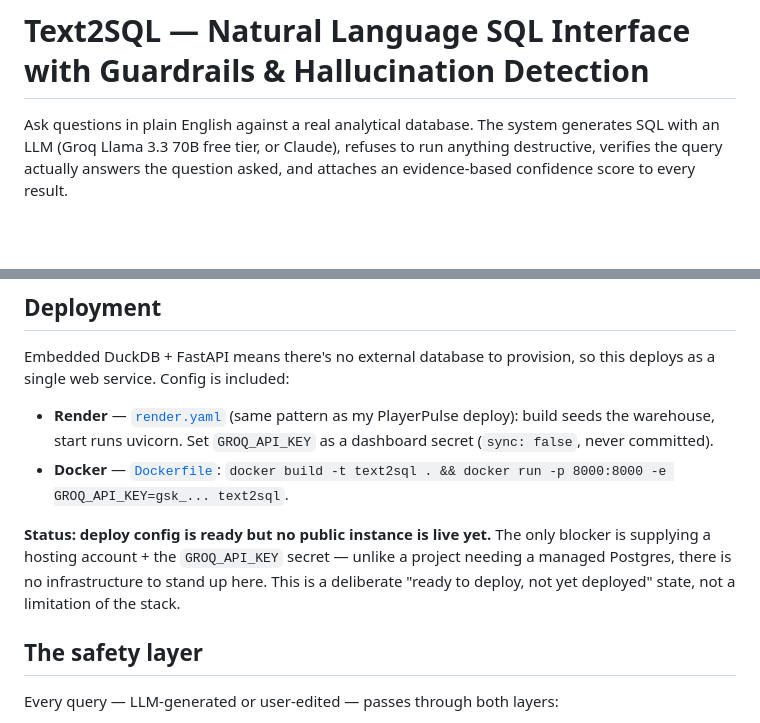
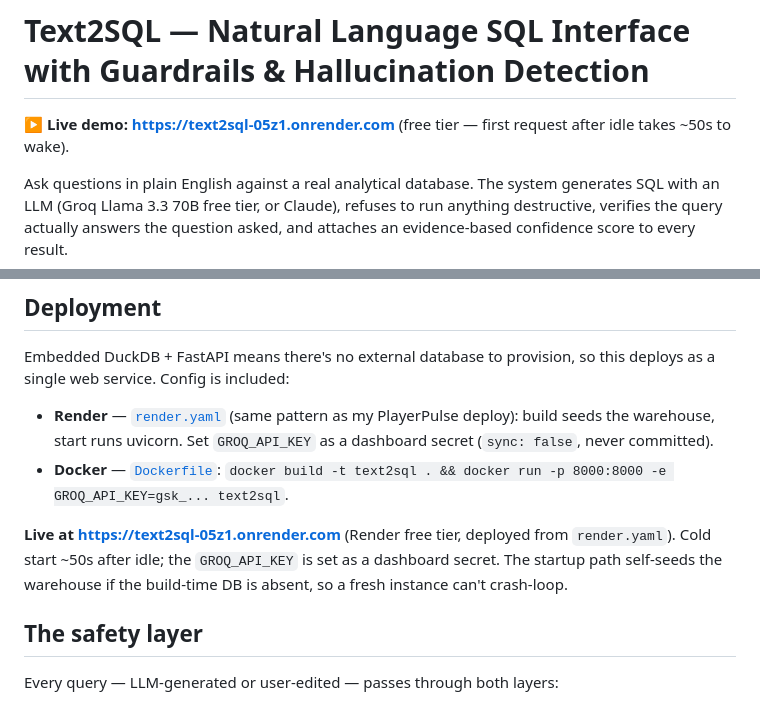
Before and after one commit to Shamratha/Text-to-SQL, a Markdown page: README.md, 2 parts joined by grey strips. GitHub-like rendering; blank space fills up the shorter version.

Commit message:
README: add live Render demo link

```diff
--- a/README.md
+++ b/README.md
@@ -1,4 +1,7 @@
 # Text2SQL — Natural Language SQL Interface with Guardrails & Hallucination Detection
+
+**▶ Live demo: https://text2sql-05z1.onrender.com** (free tier — first request
+after idle takes ~50s to wake).
 
 Ask questions in plain English against a real analytical database. The system
 generates SQL with an LLM (Groq Llama 3.3 70B free tier, or Claude), refuses to
@@ -156,11 +159,10 @@ this deploys as a single web service. Config is included:
 - **Docker** — [`Dockerfile`](Dockerfile): `docker build -t text2sql . && docker
   run -p 8000:8000 -e GROQ_API_KEY=gsk_... text2sql`.
 
-**Status: deploy config is ready but no public instance is live yet.** The only
-blocker is supplying a hosting account + the `GROQ_API_KEY` secret — unlike a
-project needing a managed Postgres, there is no infrastructure to stand up here.
-This is a deliberate "ready to deploy, not yet deployed" state, not a limitation
-of the stack.
+**Live at https://text2sql-05z1.onrender.com** (Render free tier, deployed from
+`render.yaml`). Cold start ~50s after idle; the `GROQ_API_KEY` is set as a
+dashboard secret. The startup path self-seeds the warehouse if the build-time
+DB is absent, so a fresh instance can't crash-loop.
 
 ## The safety layer
 
```
